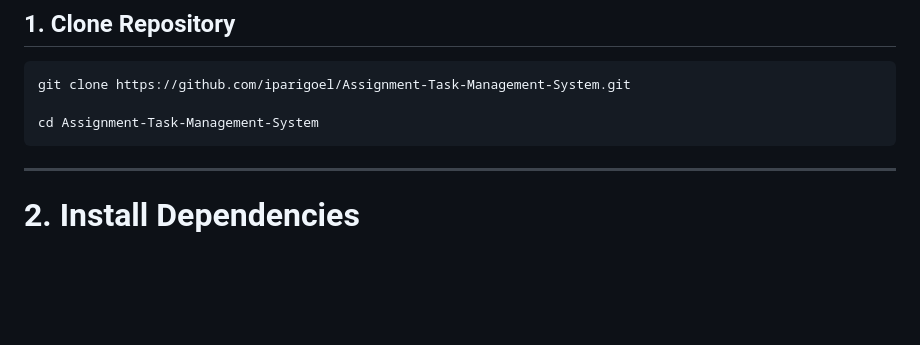
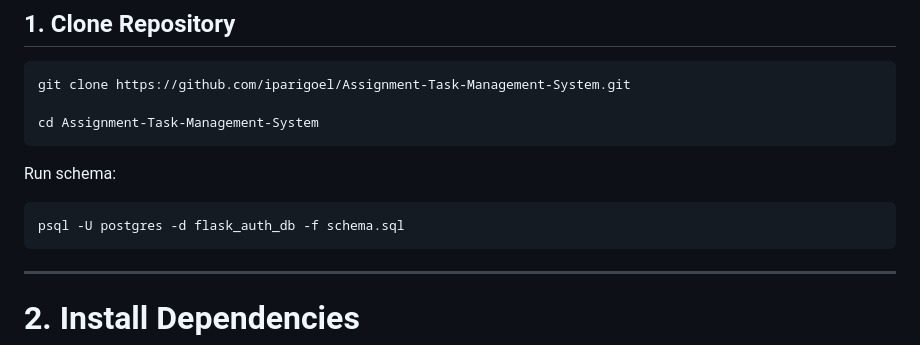
Before and after one commit to iparigoel/Assignment-Task-Management-System, a Markdown page: README.md, the part around the change. Rendered like a GitHub page; blank space fills up the shorter version.

Commit message:
Update README with database schema instructions
Add instructions for running the database schema.

````diff
--- a/README.md
+++ b/README.md
@@ -87,7 +87,11 @@ git clone https://github.com/iparigoel/Assignment-Task-Management-System.git
 
 cd Assignment-Task-Management-System
 ```
+Run schema:
 
+```bash
+psql -U postgres -d flask_auth_db -f schema.sql
+```
 
 ---
 
````
